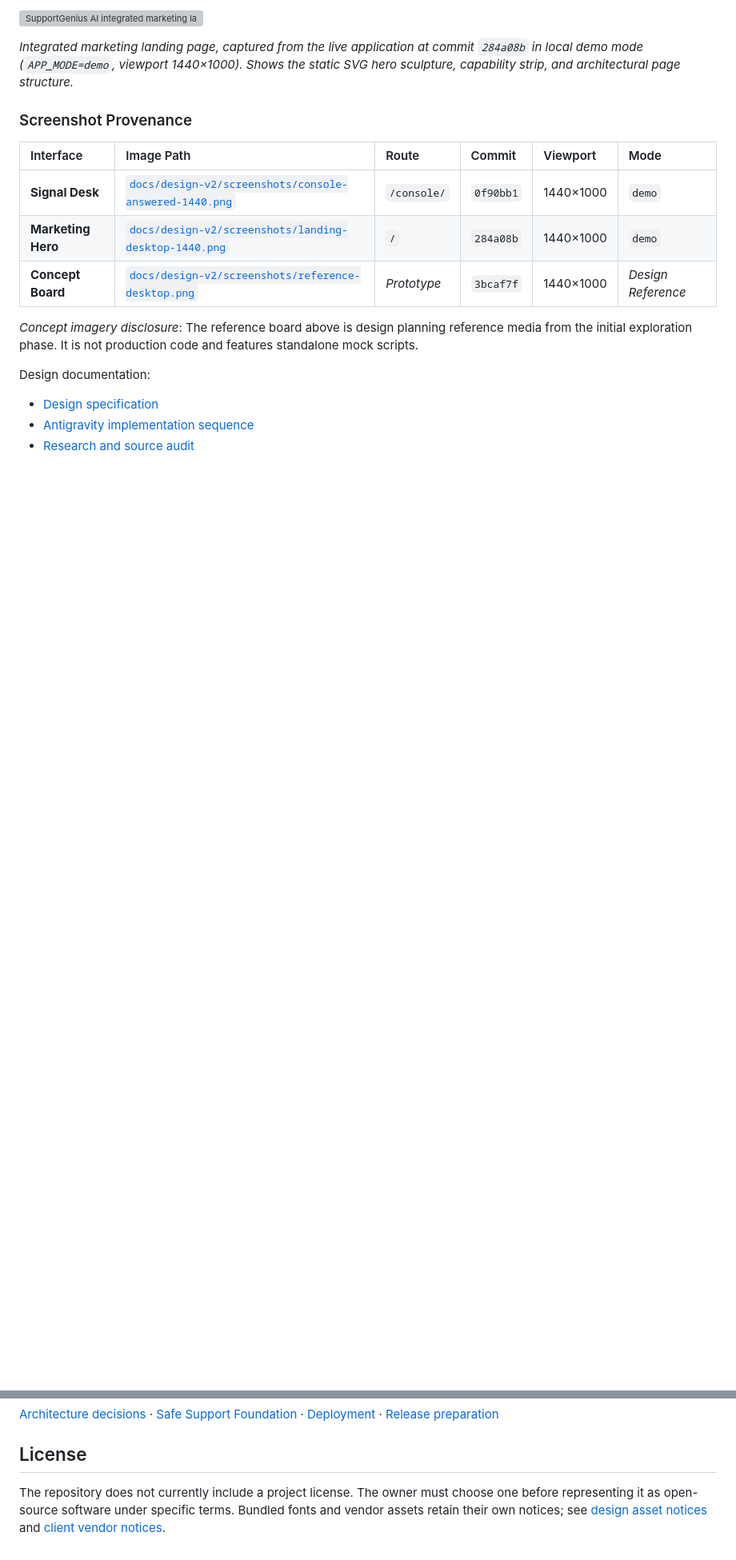
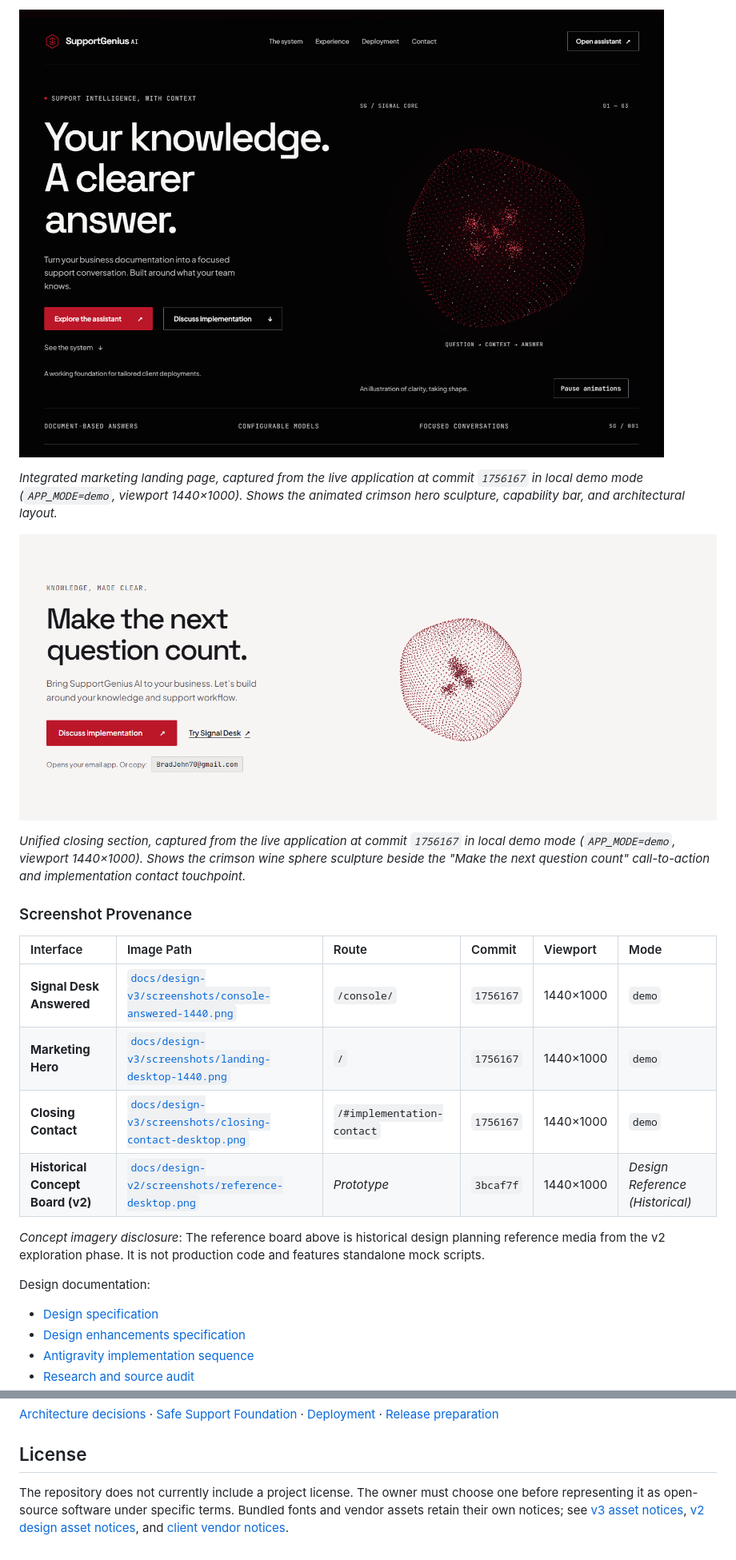
Before and after one commit to BradleyXiX/SupportGeniusAI, a Markdown page: README.md, 2 parts joined by grey strips. Shown at 80% size. GitHub-like rendering; pictures changed too: docs/design-v3/screenshots/closing-contact-desktop.png, docs/design-v3/screenshots/landing-desktop-1440.png (added); blank space fills up the shorter version; grey boxes are pictures that could not be loaded.

Commit message:
docs(design): refresh README branding, integrated screenshots, asset accounting, and contact touchpoints

```diff
--- a/README.md
+++ b/README.md
@@ -153,19 +185,25 @@ The **Signal Architecture** redesign establishes an original signal-prism identi
 
-![SupportGenius AI integrated marketing landing page](docs/design-v2/screenshots/landing-desktop-1440.png)
+![SupportGenius AI integrated marketing landing page](docs/design-v3/screenshots/landing-desktop-1440.png)
 
-*Integrated marketing landing page, captured from the live application at commit `284a08b` in local demo mode (`APP_MODE=demo`, viewport 1440×1000). Shows the static SVG hero sculpture, capability strip, and architectural page structure.*
+*Integrated marketing landing page, captured from the live application at commit `1756167` in local demo mode (`APP_MODE=demo`, viewport 1440×1000). Shows the animated crimson hero sculpture, capability bar, and architectural layout.*
+
+![SupportGenius AI closing implementation section](docs/design-v3/screenshots/closing-contact-desktop.png)
+
+*Unified closing section, captured from the live application at commit `1756167` in local demo mode (`APP_MODE=demo`, viewport 1440×1000). Shows the crimson wine sphere sculpture beside the "Make the next question count" call-to-action and implementation contact touchpoint.*
 
 ### Screenshot Provenance
 
 | Interface | Image Path | Route | Commit | Viewport | Mode |
 | :--- | :--- | :--- | :--- | :--- | :--- |
-| **Signal Desk** | [`docs/design-v2/screenshots/console-answered-1440.png`](docs/design-v2/screenshots/console-answered-1440.png) | `/console/` | `0f90bb1` | 1440×1000 | `demo` |
-| **Marketing Hero** | [`docs/design-v2/screenshots/landing-desktop-1440.png`](docs/design-v2/screenshots/landing-desktop-1440.png) | `/` | `284a08b` | 1440×1000 | `demo` |
-| **Concept Board** | [`docs/design-v2/screenshots/reference-desktop.png`](docs/design-v2/screenshots/reference-desktop.png) | *Prototype* | `3bcaf7f` | 1440×1000 | *Design Reference* |
+| **Signal Desk Answered** | [`docs/design-v3/screenshots/console-answered-1440.png`](docs/design-v3/screenshots/console-answered-1440.png) | `/console/` | `1756167` | 1440×1000 | `demo` |
+| **Marketing Hero** | [`docs/design-v3/screenshots/landing-desktop-1440.png`](docs/design-v3/screenshots/landing-desktop-1440.png) | `/` | `1756167` | 1440×1000 | `demo` |
+| **Closing Contact** | [`docs/design-v3/screenshots/closing-contact-desktop.png`](docs/design-v3/screenshots/closing-contact-desktop.png) | `/#implementation-contact` | `1756167` | 1440×1000 | `demo` |
+| **Historical Concept Board (v2)** | [`docs/design-v2/screenshots/reference-desktop.png`](docs/design-v2/screenshots/reference-desktop.png) | *Prototype* | `3bcaf7f` | 1440×1000 | *Design Reference (Historical)* |
 
-*Concept imagery disclosure*: The reference board above is design planning reference media from the initial exploration phase. It is not production code and features standalone mock scripts.
+*Concept imagery disclosure*: The reference board above is historical design planning reference media from the v2 exploration phase. It is not production code and features standalone mock scripts.
 
 Design documentation:
 - [Design specification](design.md)
+- [Design enhancements specification](docs/design-v3/design-enhancements.md)
 - [Antigravity implementation sequence](docs/design-v2/execution-plan.md)
 - [Research and source audit](docs/design-v2/research.md)
@@ -191,4 +244,4 @@ Follow [CONTRIBUTING.md](CONTRIBUTING.md) and [AGENTS.md](AGENTS.md). Keep chang
 
 ## License
 
-The repository does not currently include a project license. The owner must choose one before representing it as open-source software under specific terms. Bundled fonts and vendor assets retain their own notices; see [design asset notices](docs/design-v2/assets/NOTICE.md) and [client vendor notices](client/vendor/LICENSES.md).
+The repository does not currently include a project license. The owner must choose one before representing it as open-source software under specific terms. Bundled fonts and vendor assets retain their own notices; see [v3 asset notices](docs/design-v3/assets/NOTICE.md), [v2 design asset notices](docs/design-v2/assets/NOTICE.md), and [client vendor notices](client/vendor/LICENSES.md).
```
Also changed, not shown: other parts of README.md (+67 -20 lines), docs/design-v3/screenshots/console-answered-1440.png (added), docs/design-v3/screenshots/contact-footer-desktop.png, docs/design-v3/screenshots/contact-hero-actions-desktop.png, 3 other files.
